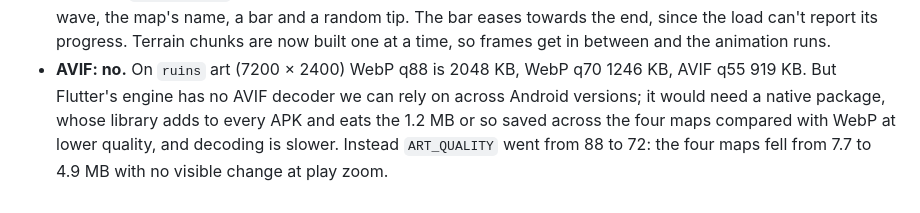
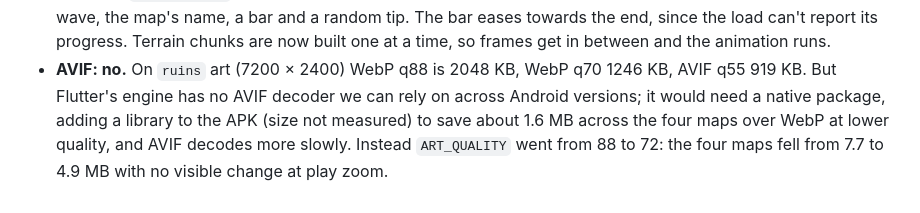
Before and after one commit to Stoic2002/pawtillery, a Markdown page: docs/decisions.md, the part around the change. GitHub-like rendering.

Commit message:
Decision note: correct the AVIF figures
Co-Authored-By: Claude Opus 5.5 <noreply@anthropic.com>

```diff
--- a/docs/decisions.md
+++ b/docs/decisions.md
@@ -1328,8 +1328,8 @@ From a playtest:
   between and the animation runs.
 - **AVIF: no.** On `ruins` art (7200 × 2400) WebP q88 is 2048 KB, WebP q70
   1246 KB, AVIF q55 919 KB. But Flutter's engine has no AVIF decoder we can
-  rely on across Android versions; it would need a native package, whose
-  library adds to every APK and eats the 1.2 MB or so saved across the four
-  maps compared with WebP at lower quality, and decoding is slower. Instead
+  rely on across Android versions; it would need a native package, adding a
+  library to the APK (size not measured) to save about 1.6 MB across the four
+  maps over WebP at lower quality, and AVIF decodes more slowly. Instead
   `ART_QUALITY` went from 88 to 72: the four maps fell from 7.7 to 4.9 MB
   with no visible change at play zoom.
```
